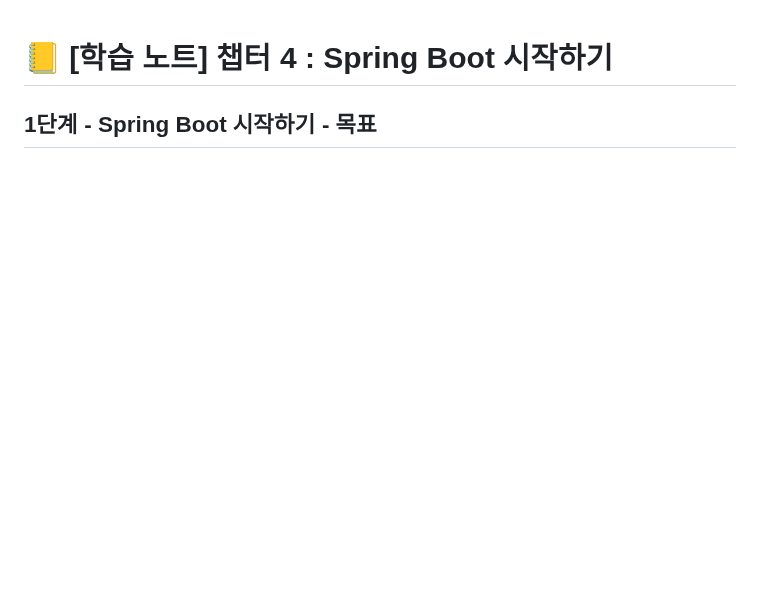
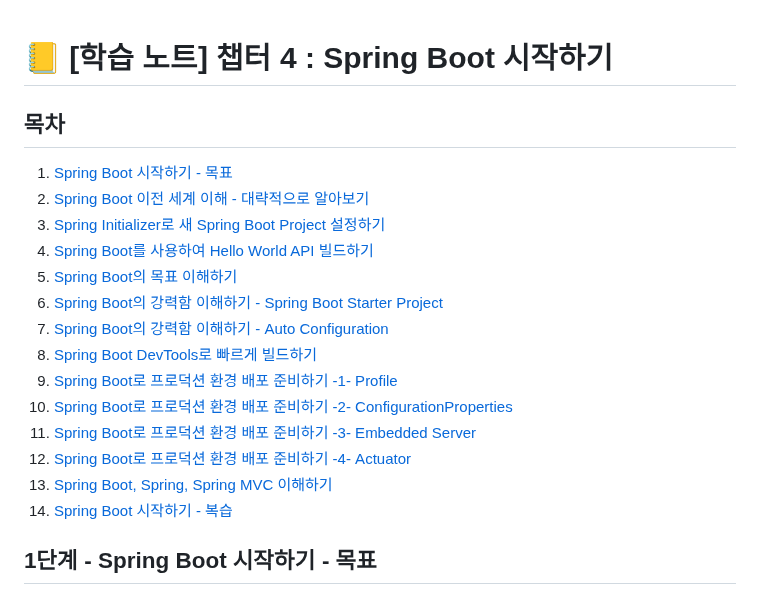
Before and after one commit to PhiloMonx1/learning-spring-and-spring-boot-3.x, a Markdown page: 04_Getting_Started_with_Spring_Boot/README.md, the part around one of its changes. Rendered like a GitHub page; blank space fills up the shorter version.

Commit message:
챕터 4 : Spring Boot 시작하기 완료

```diff
--- a/04_Getting_Started_with_Spring_Boot/README.md
+++ b/04_Getting_Started_with_Spring_Boot/README.md
@@ -1,3 +1,20 @@
 # 📒 [학습 노트] 챕터 4 : Spring Boot 시작하기
 
+## 목차
+1. [Spring Boot 시작하기 - 목표](#1단계---spring-boot-시작하기---목표)
+2. [Spring Boot 이전 세계 이해 - 대략적으로 알아보기](#2단계---spring-boot-이전-세계-이해---대략적으로-알아보기)
+3. [Spring Initializer로 새 Spring Boot Project 설정하기](#3단계---spring-initializer로-새-spring-boot-project-설정하기)
+4. [Spring Boot를 사용하여 Hello World API 빌드하기](#4단계---spring-boot를-사용하여-hello-world-api-빌드하기)
+5. [Spring Boot의 목표 이해하기](#5단계---spring-boot의-목표-이해하기)
+6. [Spring Boot의 강력함 이해하기 - Spring Boot Starter Project](#6단계---spring-boot의-강력함-이해하기---spring-boot-starter-project)
+7. [Spring Boot의 강력함 이해하기 - Auto Configuration](#7단계---spring-boot의-강력함-이해하기---auto-configuration)
+8. [Spring Boot DevTools로 빠르게 빌드하기](#8단계---spring-boot-devtools로-빠르게-빌드하기)
+9. [Spring Boot로 프로덕션 환경 배포 준비하기 -1- Profile](#9단계---spring-boot로-프로덕션-환경-배포-준비하기--1--profile)
+10. [Spring Boot로 프로덕션 환경 배포 준비하기 -2- ConfigurationProperties](#10단계---spring-boot로-프로덕션-환경-배포-준비하기--2--configurationproperties)
+11. [Spring Boot로 프로덕션 환경 배포 준비하기 -3- Embedded Server](#11단계---spring-boot로-프로덕션-환경-배포-준비하기--3--embedded-server)
+12. [Spring Boot로 프로덕션 환경 배포 준비하기 -4- Actuator](#12단계---spring-boot로-프로덕션-환경-배포-준비하기--4--actuator)
+13. [Spring Boot, Spring, Spring MVC 이해하기](#13단계---spring-boot-spring-spring-mvc-이해하기)
+14. [Spring Boot 시작하기 - 복습](#14단계---spring-boot-시작하기---복습)
+
+
 ## 1단계 - Spring Boot 시작하기 - 목표
```
Also changed, not shown: other parts of 04_Getting_Started_with_Spring_Boot/README.md (+18 -0 lines).
